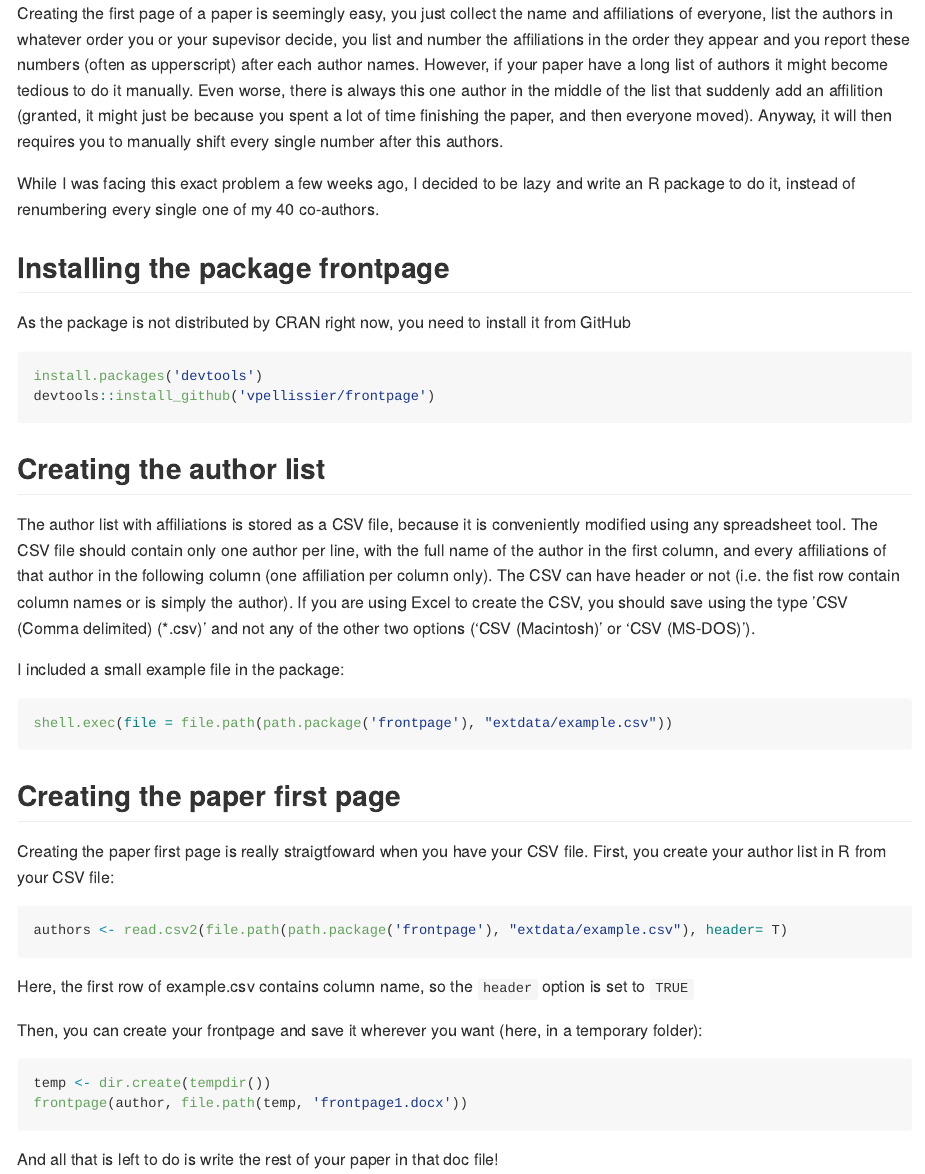
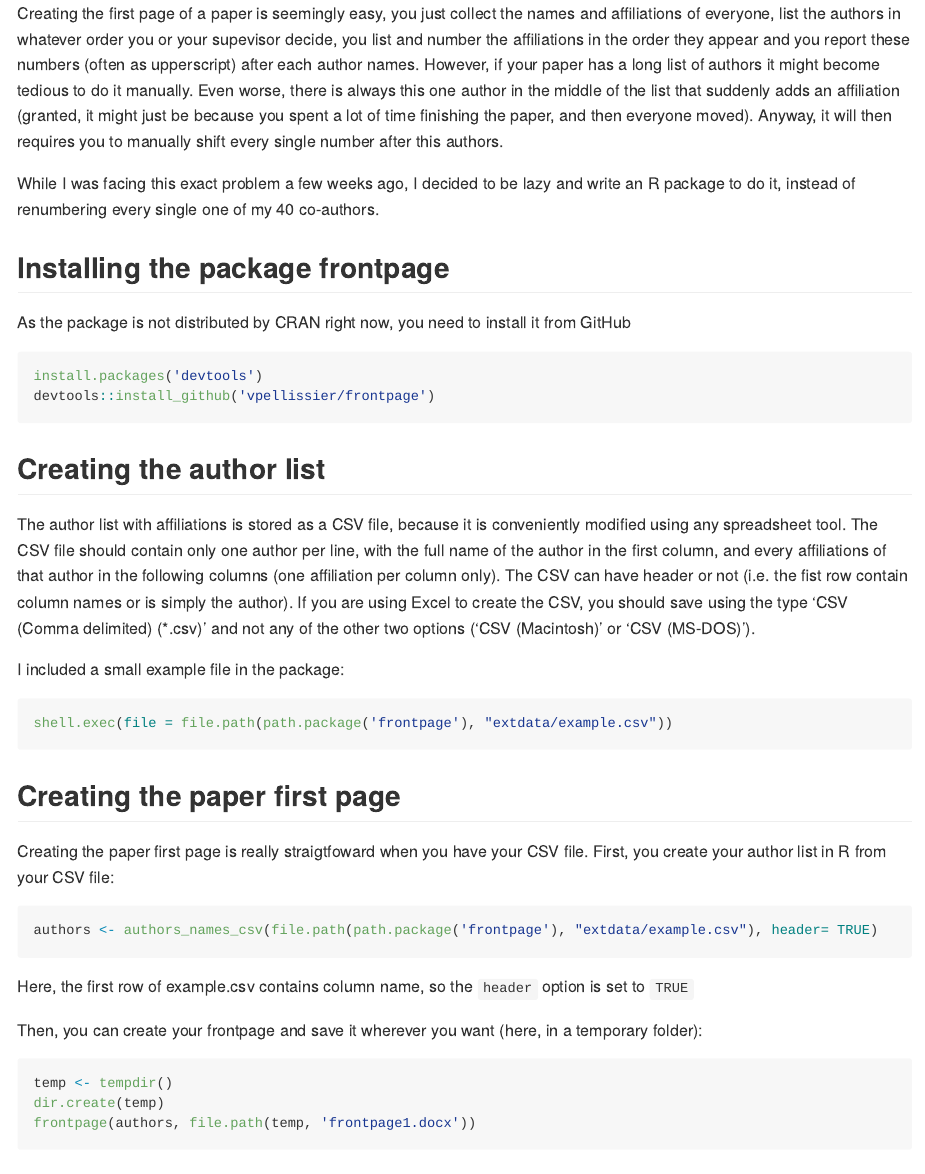
Before and after one commit to vpellissier/frontpage, an R Markdown document (README.Rmd): the page in a window 1100 px wide, from its top. Rendered offline with R 4.5, knitr and Pandoc, with nearby package versions.

Commit message:
Update readme

````diff
--- a/README.Rmd
+++ b/README.Rmd
@@ -1,23 +1,15 @@
 ---
-title: "Creating paper frontpage with author affiliations in R"
+title: "Creating a paper frontpage with  R"
 author: "Vincent Pellissier"
 output:
   md_document:
     variant: markdown_github
 ---
+Creating the first page of a paper is seemingly easy, you just collect the names and affiliations of everyone, list the authors in whatever order you or your supevisor decide, you list and number the affiliations in the order they appear and you report these numbers (often as upperscript) after each author names.
+However, if your paper has a long list of authors it might become tedious to do it manually.
+Even worse, there is always this one author in the middle of the list that suddenly adds an affiliation (granted, it might just be because you spent a lot of time finishing the paper, and then everyone moved). Anyway, it will then requires you to manually shift every single number after this authors.
 
-Creating the first page of a paper is seemingly easy, you just collect the name and affiliations of
-everyone, list the authors in whatever order you or your supevisor decide, you list and number
-the affiliations in the order they appear and you report these numbers (often as upperscript)
-after each author names.
-However, if your paper have a long list of authors it might become
-tedious to do it manually.
-Even worse, there is always this one author in the middle of the list that suddenly add an affilition
-(granted, it might just be because you spent a lot of time finishing the paper, and then everyone moved).
-Anyway, it will then requires you to manually shift every single number after this authors.
-
-While I was facing this exact problem a few weeks ago, I decided to be lazy and write an R package
-to do it, instead of renumbering every single one of my 40 co-authors.
+While I was facing this exact problem a few weeks ago, I decided to be lazy and write an R package to do it, instead of renumbering every single one of my 40 co-authors.
 
 ## Installing the package frontpage
 
@@ -30,13 +22,7 @@ devtools::install_github('vpellissier/frontpage')
 
 ## Creating the author list
 
-The author list with affiliations is stored as a CSV file, because it is conveniently modified
-using any spreadsheet tool.
-The CSV file should contain only one author per line, with the full name of the author in the first
-column, and every affiliations of that author in the following column (one affiliation per column only).
-The CSV can have header or not (i.e. the fist row contain column names or is simply the author).
-If you are using Excel to create the CSV, you should save using the type 'CSV (Comma delimited) (*.csv)'
-and not any of the other two options ('CSV (Macintosh)' or 'CSV (MS-DOS)').
+The author list with affiliations is stored as a CSV file, because it is conveniently modified using any spreadsheet tool. The CSV file should contain only one author per line, with the full name of the author in the first column, and every affiliations of that author in the following columns (one affiliation per column only). The CSV can have header or not (i.e. the fist row contain column names or is simply the author). If you are using Excel to create the CSV, you should save using the type 'CSV (Comma delimited) (\*.csv)' and not any of the other two options ('CSV (Macintosh)' or 'CSV (MS-DOS)').
 
 I included a small example file in the package:
 ```{r, eval=FALSE}
@@ -48,14 +34,15 @@ shell.exec(file = file.path(path.package('frontpage'), "extdata/example.csv"))
 Creating the paper first page is really straigtfoward when you have your CSV file.
 First, you create your author list in R from your CSV file:
 ```{r, eval = F}
-authors <- read.csv2(file.path(path.package('frontpage'), "extdata/example.csv"), header= T)
+authors <- authors_names_csv(file.path(path.package('frontpage'), "extdata/example.csv"), header= TRUE)
 ```
 Here, the first row of example.csv contains column name, so the `header` option is set to `TRUE`
 
 Then, you can create your frontpage and save it wherever you want (here, in a temporary folder):
 ```{r, eval = F}
-temp <- dir.create(tempdir())
-frontpage(author, file.path(temp, 'frontpage1.docx'))
+temp <- tempdir()
+dir.create(temp)
+frontpage(authors, file.path(temp, 'frontpage1.docx'))
 ```
 
 And all that is left to do is write the rest of your paper in that doc file!
````
Also changed, not shown: README.html (deleted), README.tex (deleted).
